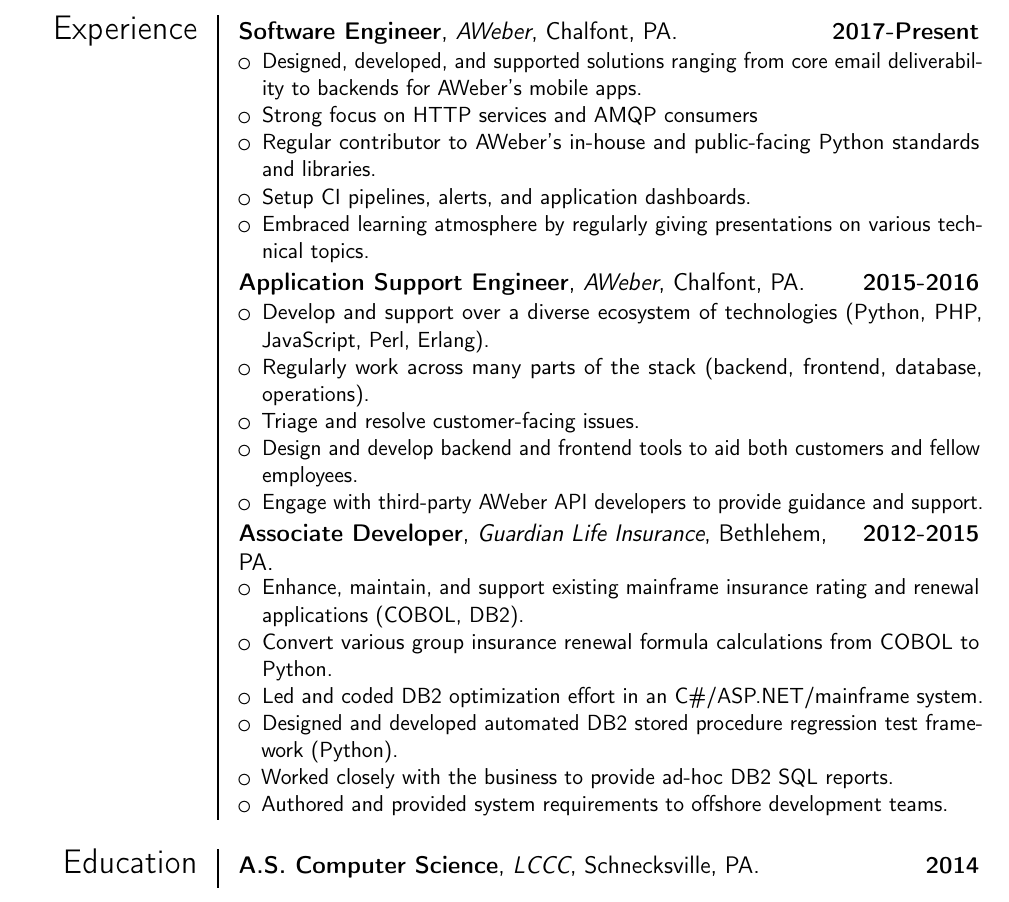
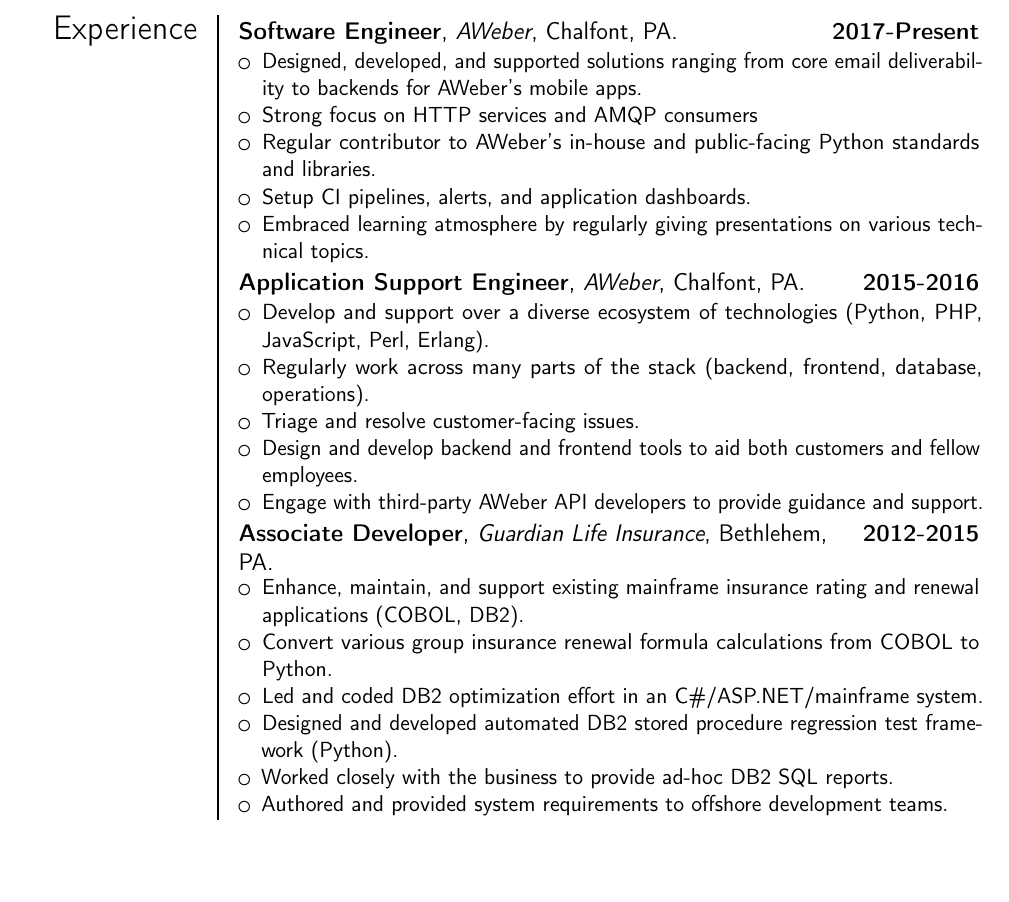
Before and after one commit to nvllsvm/resume, a LaTeX CV (resume.tex): part of the page, cut so that both start at the same text, the shorter picture padded with empty space. Compiled offline with pdfLaTeX.

Commit message:
Hide associates (because meh)

```diff
--- a/resume.tex
+++ b/resume.tex
@@ -50,8 +50,8 @@
 \item Authored and provided system requirements to offshore development teams.
 \end{itemize}}
 
-\section{Education}
-\cventry{2014}{A.S. Computer Science}{LCCC}{Schnecksville, PA}{}{}  % arguments 3 to 6 can be left empty
+%\section{Education}
+%\cventry{2014}{A.S. Computer Science}{LCCC}{Schnecksville, PA}{}{}  % arguments 3 to 6 can be left empty
 
 \nocite{*}
 \bibliographystyle{plain}
```
